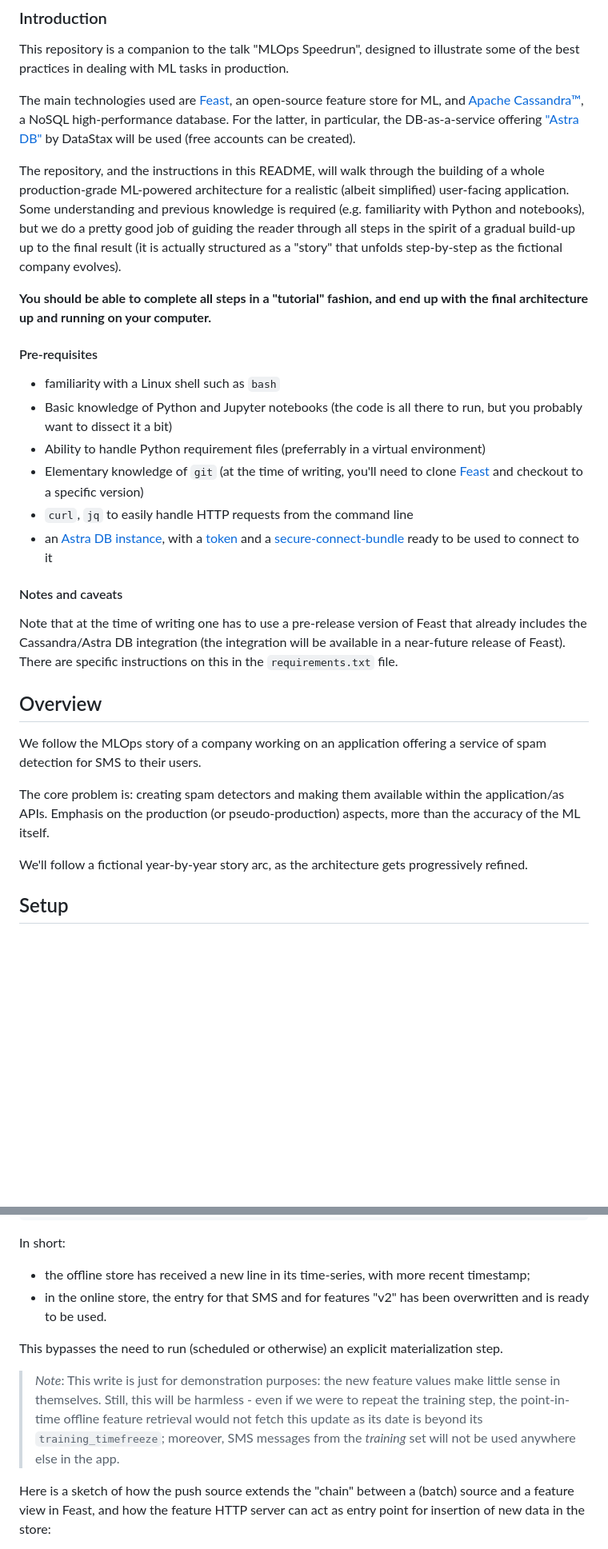
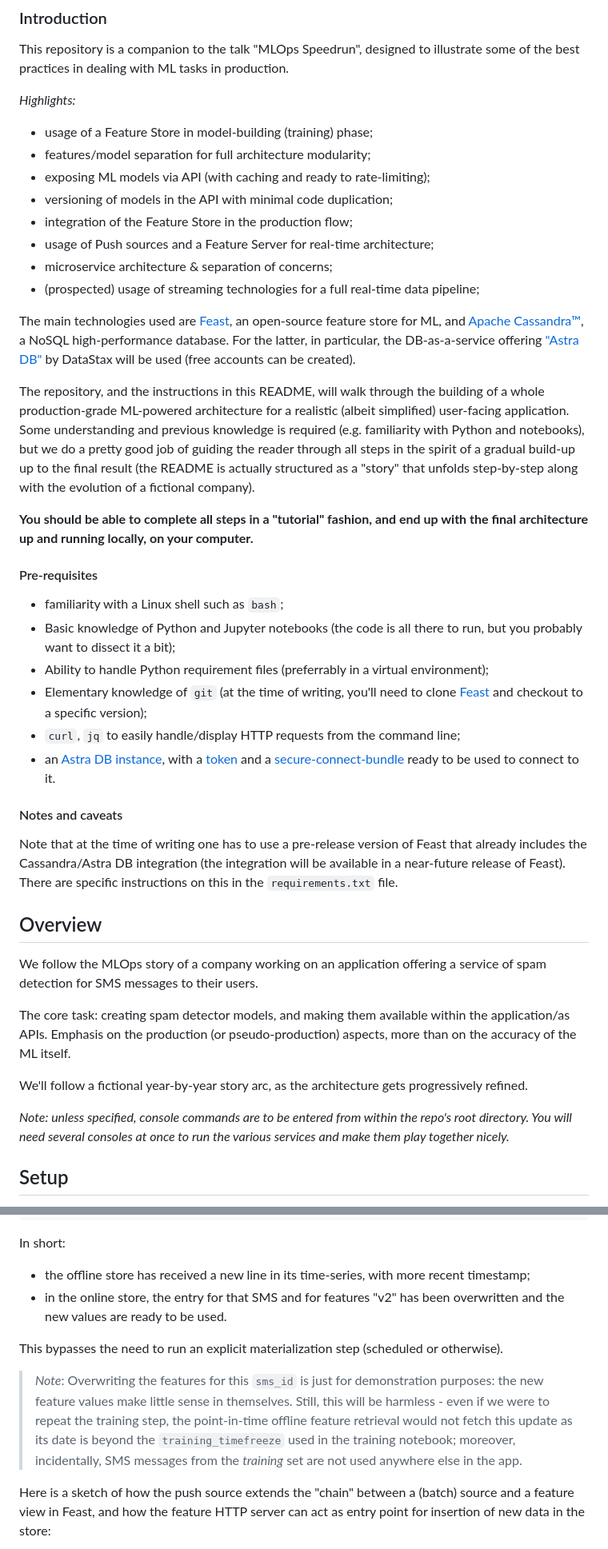
Before and after one commit to hemidactylus/mlops-speedrun-spamclassifier, a Markdown page: README.md, 2 parts joined by grey strips. Shown: that part at 80% size. Drawn GitHub-style; blank space fills up the shorter version.

```diff
--- a/README.md
+++ b/README.md
@@ -5,6 +5,17 @@
 This repository is a companion to the talk
 "MLOps Speedrun", designed to illustrate some of the
 best practices in dealing with ML tasks in production.
+
+_Highlights:_
+
+- usage of a Feature Store in model-building (training) phase;
+- features/model separation for full architecture modularity;
+- exposing ML models via API (with caching and ready to rate-limiting);
+- versioning of models in the API with minimal code duplication;
+- integration of the Feature Store in the production flow;
+- usage of Push sources and a Feature Server for real-time architecture;
+- microservice architecture & separation of concerns;
+- (prospected) usage of streaming technologies for a full real-time data pipeline;
 
 The main technologies used are [Feast](https://feast.dev/),
 an open-source feature
@@ -20,20 +31,20 @@ for a realistic (albeit simplified) user-facing application.
 Some understanding and previous knowledge is required (e.g. familiarity
 with Python and notebooks), but we do a pretty good job of guiding
 the reader through all steps in the spirit of a gradual build-up
-up to the final result (it is actually structured as a "story"
-that unfolds step-by-step as the fictional company evolves).
+up to the final result (the README is actually structured as a "story"
+that unfolds step-by-step along with the evolution of a fictional company).
 
 **You should be able to complete all steps in a "tutorial" fashion,
-and end up with the final architecture up and running on your computer.**
+and end up with the final architecture up and running locally, on your computer.**
 
 #### Pre-requisites
 
-- familiarity with a Linux shell such as `bash`
-- Basic knowledge of Python and Jupyter notebooks (the code is all there to run, but you probably want to dissect it a bit)
-- Ability to handle Python requirement files (preferrably in a virtual environment)
-- Elementary knowledge of `git` (at the time of writing, you'll need to clone [Feast](https://github.com/feast-dev/feast) and checkout to a specific version)
-- `curl`, `jq` to easily handle HTTP requests from the command line
-- an [Astra DB instance](https://awesome-astra.github.io/docs/pages/astra/create-instance/), with a [token](https://awesome-astra.github.io/docs/pages/astra/create-token/) and a [secure-connect-bundle](https://awesome-astra.github.io/docs/pages/astra/download-scb/) ready to be used to connect to it
+- familiarity with a Linux shell such as `bash`;
+- Basic knowledge of Python and Jupyter notebooks (the code is all there to run, but you probably want to dissect it a bit);
+- Ability to handle Python requirement files (preferrably in a virtual environment);
+- Elementary knowledge of `git` (at the time of writing, you'll need to clone [Feast](https://github.com/feast-dev/feast) and checkout to a specific version);
+- `curl`, `jq` to easily handle/display HTTP requests from the command line;
+- an [Astra DB instance](https://awesome-astra.github.io/docs/pages/astra/create-instance/), with a [token](https://awesome-astra.github.io/docs/pages/astra/create-token/) and a [secure-connect-bundle](https://awesome-astra.github.io/docs/pages/astra/download-scb/) ready to be used to connect to it.
 
 #### Notes and caveats
 
@@ -46,15 +57,19 @@ There are specific instructions on this in the `requirements.txt` file.
 
 We follow the MLOps story of a company working
 on an application offering a service of spam detection
-for SMS to their users.
+for SMS messages to their users.
 
-The core problem is: creating spam detectors and making them available
+The core task: creating spam detector models, and making them available
 within the application/as APIs. Emphasis on the production (or pseudo-production)
-aspects, more than the accuracy of the ML itself.
+aspects, more than on the accuracy of the ML itself.
 
 We'll follow a fictional year-by-year story arc, as the architecture gets
 progressively refined.
 
+_Note: unless specified, console commands are to be entered from within
+the repo's root directory. You will need several consoles at once to run the
+various services and make them play together nicely._
+
 ## Setup
 
 In order to reproduce all steps yourself, you need to clone this repo,
@@ -718,16 +740,17 @@ curl -s -X POST \
 In short:
 
 - the offline store has received a new line in its time-series, with more recent timestamp;
-- in the online store, the entry for that SMS and for features "v2" has been overwritten and is ready to be used.
+- in the online store, the entry for that SMS and for features "v2" has been overwritten and the new values are ready to be used.
 
-This bypasses the need to run (scheduled or otherwise) an explicit materialization step.
+This bypasses the need to run an explicit materialization step (scheduled or otherwise).
 
-> _Note_: This write is just for demonstration purposes: the new
-> feature values make little sense in
+> _Note_: Overwriting the features for this `sms_id` is just for demonstration
+> purposes: the new feature values make little sense in
 > themselves. Still, this will be harmless - even if we were to repeat the
 > training step, the point-in-time offline feature retrieval would not fetch
-> this update as its date is beyond its `training_timefreeze`; moreover, SMS
-> messages from the _training_ set will not be used anywhere else in the app.
+> this update as its date is beyond the `training_timefreeze` used in
+> the training notebook; moreover, incidentally, SMS messages from
+> the _training_ set are not used anywhere else in the app.
 
 Here is a sketch of how the push source extends the "chain" between a (batch)
 source and a feature view in Feast, and how the feature HTTP server can act
```
Also changed, not shown: other parts of README.md (+110 -68 lines), images/mlops_03_offline-store.png.
